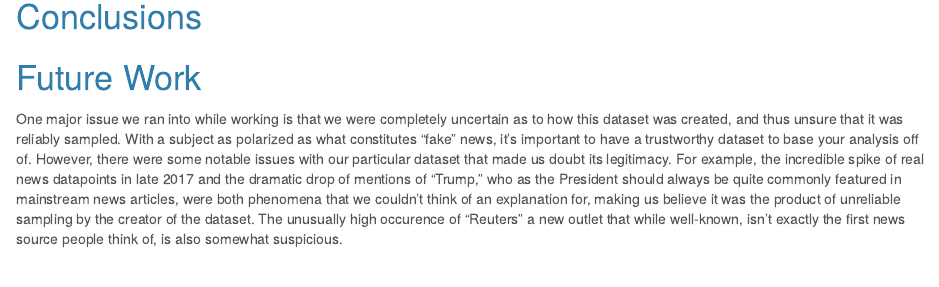
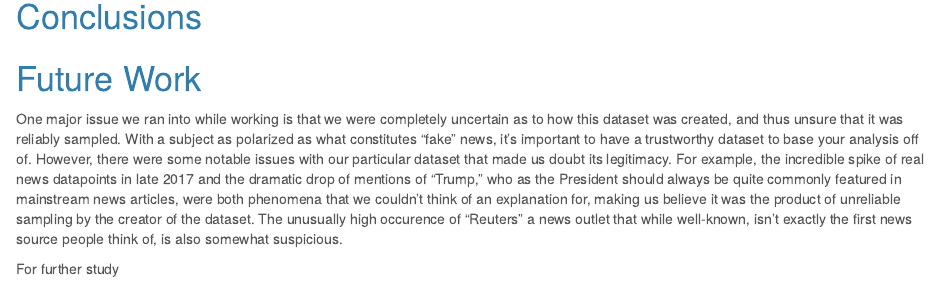
Before and after one commit to alex-shen1/DS4001-Final-Project, an R Markdown document (final project.Rmd): the page in a window 1100 px wide, from 7290 px down before the commit and from 7320 px down after it, so that both start at the same text. Rendered offline with R 4.5, knitr and Pandoc, with nearby package versions; some code elsewhere in the file could not run offline.

Commit message:
comments

```diff
--- a/final project.Rmd
+++ b/final project.Rmd
@@ -410,4 +412,6 @@ plot_combined_sentiments(title_vs_article(title_nrc, sentiment_nrc, "sentiment")
 
 # Future Work
 
-One major issue we ran into while working is that we were completely uncertain as to how this dataset was created, and thus unsure that it was reliably sampled. With a subject as polarized as what constitutes "fake" news, it's important to have a trustworthy dataset to base your analysis off of. However, there were some notable issues with our particular dataset that made us doubt its legitimacy. For example, the incredible spike of real news datapoints in late 2017 and the dramatic drop of mentions of "Trump," who as the President should always be quite commonly featured in mainstream news articles, were both phenomena that we couldn't think of an explanation for, making us believe it was the product of unreliable sampling by the creator of the dataset. The unusually high occurence of "Reuters" a new outlet that while well-known, isn't exactly the first news source people think of, is also somewhat suspicious.
+One major issue we ran into while working is that we were completely uncertain as to how this dataset was created, and thus unsure that it was reliably sampled. With a subject as polarized as what constitutes "fake" news, it's important to have a trustworthy dataset to base your analysis off of. However, there were some notable issues with our particular dataset that made us doubt its legitimacy. For example, the incredible spike of real news datapoints in late 2017 and the dramatic drop of mentions of "Trump," who as the President should always be quite commonly featured in mainstream news articles, were both phenomena that we couldn't think of an explanation for, making us believe it was the product of unreliable sampling by the creator of the dataset. The unusually high occurence of "Reuters" a news outlet that while well-known, isn't exactly the first news source people think of, is also somewhat suspicious.
+
+For further study
```
Also changed, not shown: final project.Rmd (2 more changed lines).
